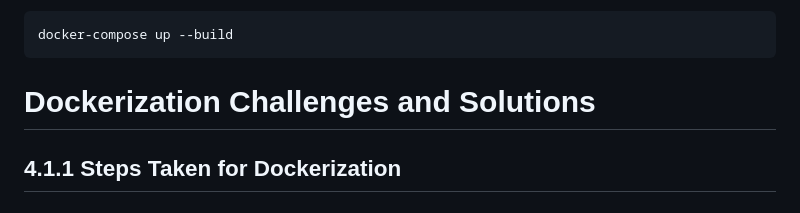
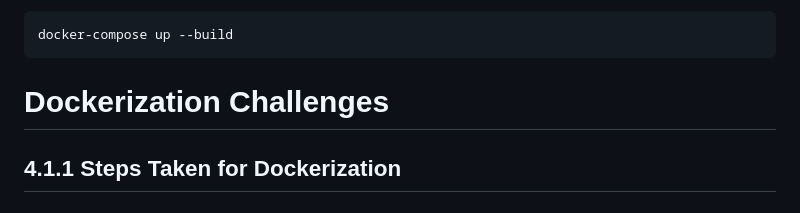
Before and after one commit to Boves556/oxysmart, a Markdown page: README.md, the part around the change. Drawn GitHub-style.

````diff
--- a/README.md
+++ b/README.md
@@ -8,7 +8,7 @@ docker-compose up --build
 ```
 
 
-# Dockerization Challenges and Solutions
+# Dockerization Challenges
 
 ## 4.1.1 Steps Taken for Dockerization
 
````
